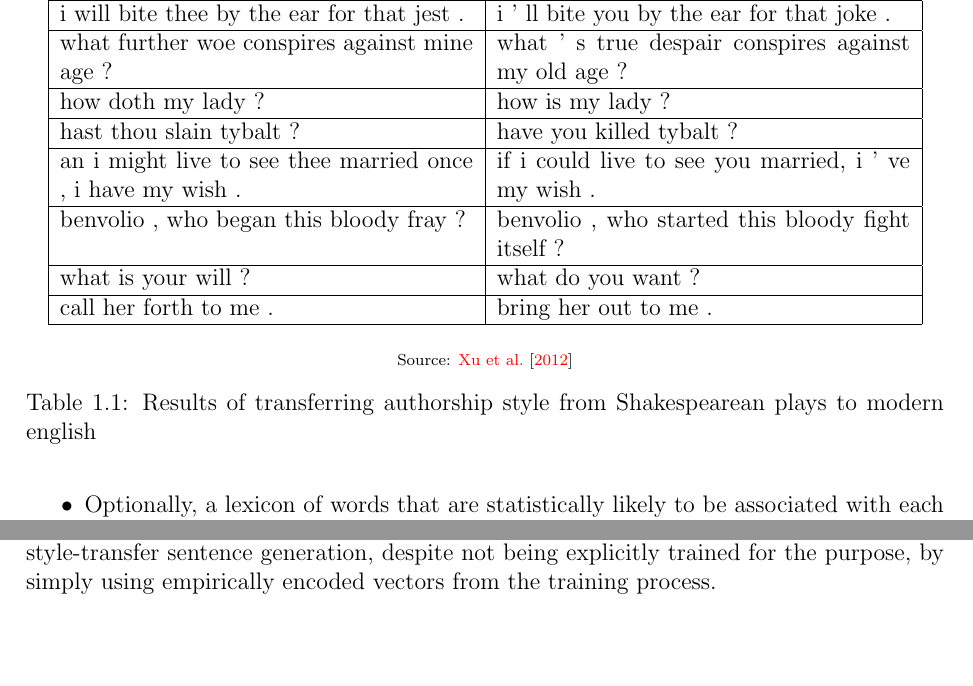
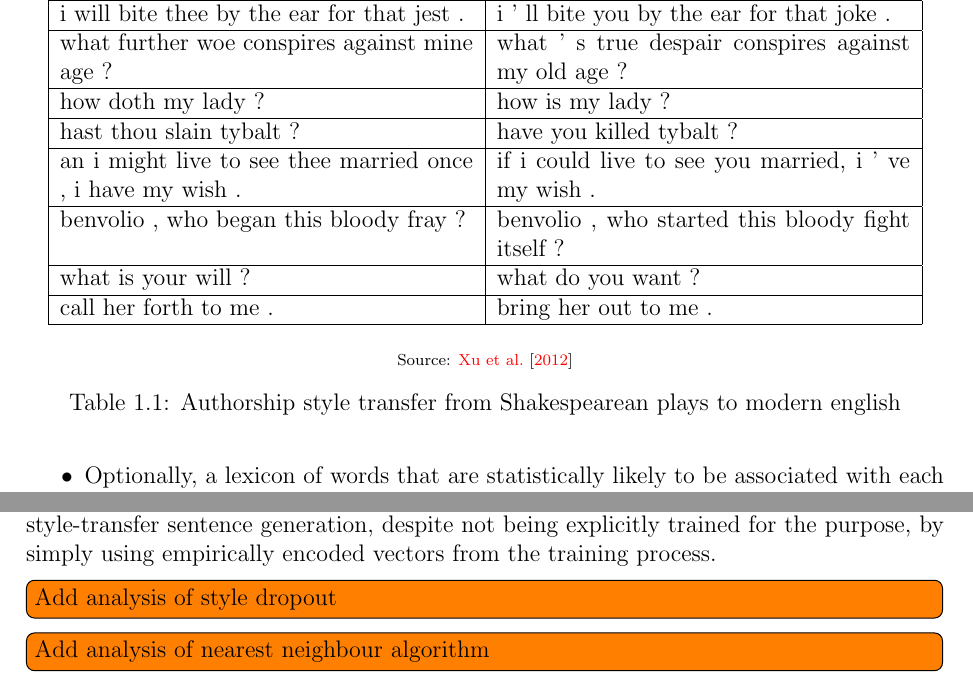
Before and after one commit to vineetjohn/uwaterloo-mmath-cs-thesis, a LaTeX thesis (uw-ethesis.tex, which reads chapters/01-introduction.tex, chapters/07-analysis.tex): two parts of pages 14 and 66 of 76, joined at a grey line, cut so that both start at the same text, the shorter picture padded with empty space. Compiled offline with pdfLaTeX.

Commit message:
Add a couple of to-do notes

```diff
--- a/chapters/01-introduction.tex
+++ b/chapters/01-introduction.tex
@@ -36,7 +36,7 @@ The problem this thesis attempts to tackle is the neural disentanglement of styl
 		\hline
 	\end{tabular}
 	\imgsrc{\cite{xu2012paraphrasing}}
-	\caption{Results of transferring authorship style from Shakespearean plays to modern english}
+	\caption{Authorship style transfer from Shakespearean plays to modern english}
 	\label{tab:paraphrasing-for-style-results}
 \end{table}
 
--- a/chapters/07-analysis.tex
+++ b/chapters/07-analysis.tex
@@ -64,3 +64,8 @@ The results in Table \ref{tab:comparison-previous} show that, our approach achie
 The model we describe is able to obtain better scores at all the evaluation metrics than the model described by \cite{shen2017style}. Our model is also significantly better at transferring style when compared to the style embedding model proposed by \cite{fu2017style}, while performing lower on the content preservation aspect. However, a qualitative inspection of the actual sentences generated by their model shows that the model degenerates to simply reconstructing the source sentence, thereby producing high content preservation scores and correspondingly low style transfer strength scores.
 
 Our deterministic model is easier to train than a variational model because of the fewer hyper-parameters and the absence of KL-weight annealing  and also outperforms state-of-the-art models, and the variational model achieves comparable performance. This indicates that the disentangled latent space approach we describe can be used for better style-transfer sentence generation, despite not being explicitly trained for the purpose, by simply using empirically encoded vectors from the training process.
+
+
+\todo[inline]{Add analysis of style dropout}
+
+\todo[inline]{Add analysis of nearest neighbour algorithm}
```
